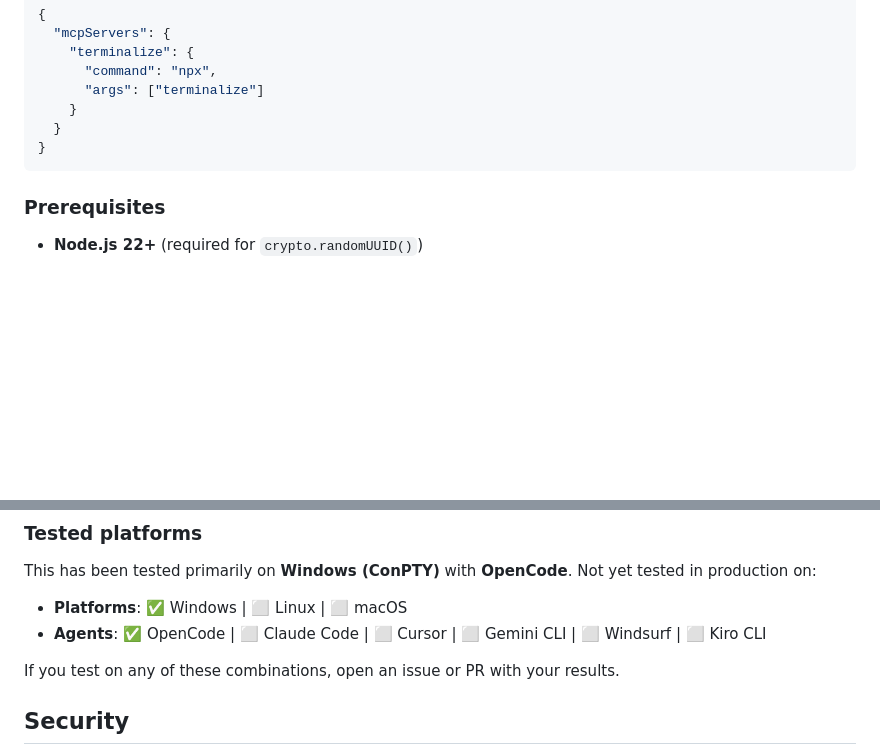
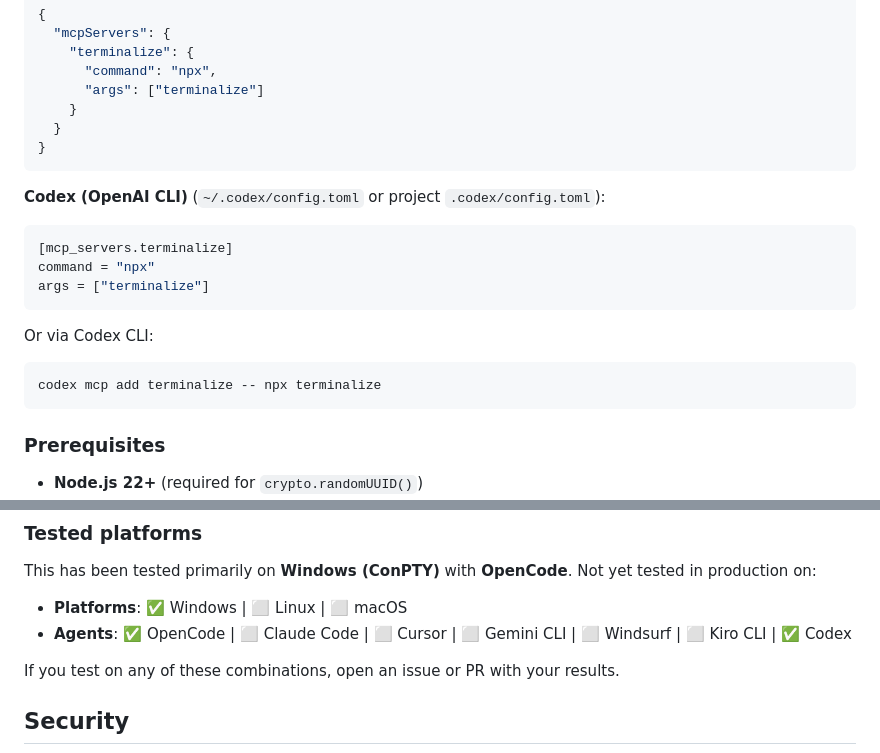
Before and after one commit to mmartinrm97/mcp-terminal-server, a Markdown page: README.md, 2 parts joined by grey strips. Rendered like a GitHub page; blank space fills up the shorter version.

Commit message:
docs: add Codex MCP config (toml + CLI) to README

````diff
--- a/README.md
+++ b/README.md
@@ -343,6 +343,20 @@ Delete the setup wizard. Instead, copy the relevant config block below:
 }
 ```
 
+**Codex (OpenAI CLI)** (`~/.codex/config.toml` or project `.codex/config.toml`):
+
+```toml
+[mcp_servers.terminalize]
+command = "npx"
+args = ["terminalize"]
+```
+
+Or via Codex CLI:
+
+```bash
+codex mcp add terminalize -- npx terminalize
+```
+
 ### Prerequisites
 
 - **Node.js 22+** (required for `crypto.randomUUID()`)
@@ -466,7 +480,7 @@ terminalize gives your agent a real **text-based** PTY. While powerful, there ar
 This has been tested primarily on **Windows (ConPTY)** with **OpenCode**. Not yet tested in production on:
 
 - **Platforms**: ✅ Windows | ⬜ Linux | ⬜ macOS
-- **Agents**: ✅ OpenCode | ⬜ Claude Code | ⬜ Cursor | ⬜ Gemini CLI | ⬜ Windsurf | ⬜ Kiro CLI
+- **Agents**: ✅ OpenCode | ⬜ Claude Code | ⬜ Cursor | ⬜ Gemini CLI | ⬜ Windsurf | ⬜ Kiro CLI | ✅ Codex
 
 If you test on any of these combinations, open an issue or PR with your results.
 
````
